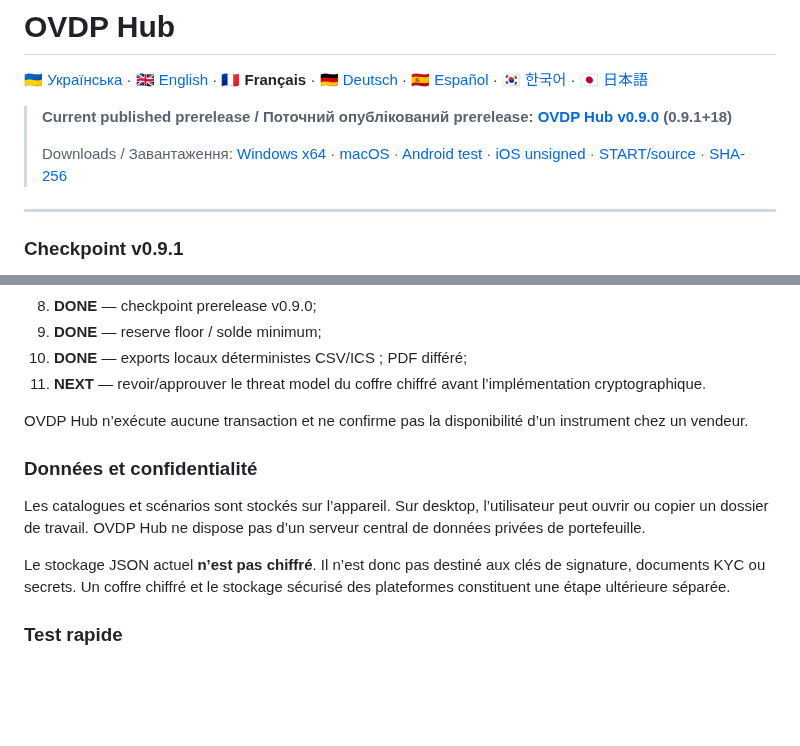
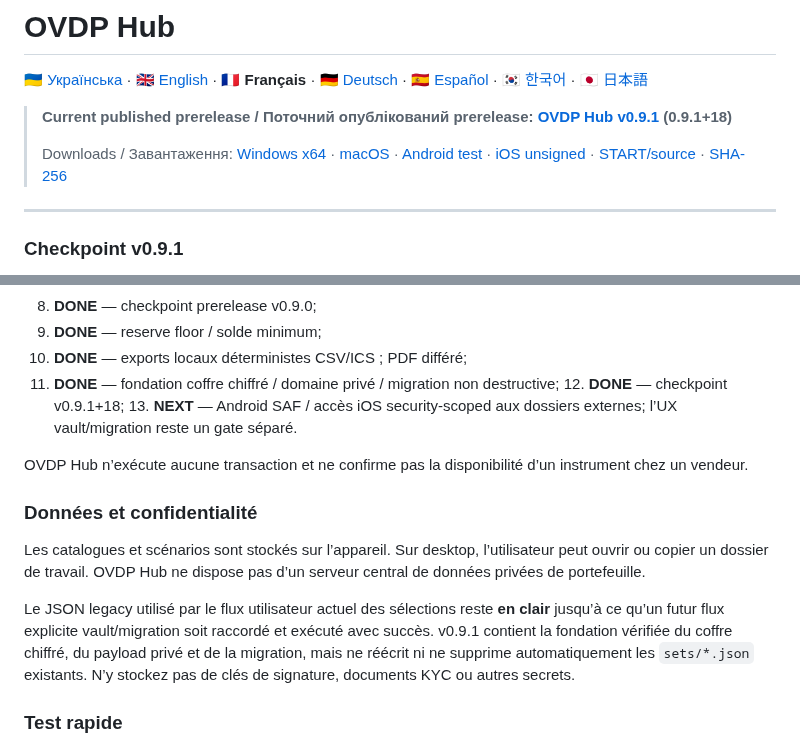
Before and after one commit to RomanZavadaM/ovdp-hub, a Markdown page: docs/readme/README.fr.md, 2 parts joined by grey strips. Rendered like a GitHub page; blank space fills up the shorter version.

Commit message:
Docs: remove stale v0.9.0 guidance from README.fr.md

```diff
--- a/docs/readme/README.fr.md
+++ b/docs/readme/README.fr.md
@@ -2,5 +2,5 @@
 
 [🇺🇦 Українська](../../README.md) · [🇬🇧 English](README.en.md) · **🇫🇷 Français** · [🇩🇪 Deutsch](README.de.md) · [🇪🇸 Español](README.es.md) · [🇰🇷 한국어](README.ko.md) · [🇯🇵 日本語](README.ja.md)
 
-> **Current published prerelease / Поточний опублікований prerelease: [OVDP Hub v0.9.0](https://github.com/RomanZavadaM/ovdp-hub/releases/tag/v0.9.1) (0.9.1+18)**
+> **Current published prerelease / Поточний опублікований prerelease: [OVDP Hub v0.9.1](https://github.com/RomanZavadaM/ovdp-hub/releases/tag/v0.9.1) (0.9.1+18)**
 >
@@ -59,7 +59,7 @@ Développement après le checkpoint 0.9.0 publié :
 8. **DONE** — checkpoint prerelease v0.9.0;
 9. **DONE** — reserve floor / solde minimum;
 10. **DONE** — exports locaux déterministes CSV/ICS ; PDF différé;
-11. **NEXT** — revoir/approuver le threat model du coffre chiffré avant l’implémentation cryptographique.
+11. **DONE** — fondation coffre chiffré / domaine privé / migration non destructive; 12. **DONE** — checkpoint v0.9.1+18; 13. **NEXT** — Android SAF / accès iOS security-scoped aux dossiers externes; l’UX vault/migration reste un gate séparé.
 
 OVDP Hub n’exécute aucune transaction et ne confirme pas la disponibilité d’un instrument chez un vendeur.
 
@@ -67,7 +67,7 @@ OVDP Hub n’exécute aucune transaction et ne confirme pas la disponibilité d
 
 Les catalogues et scénarios sont stockés sur l’appareil. Sur desktop, l’utilisateur peut ouvrir ou copier un dossier de travail. OVDP Hub ne dispose pas d’un serveur central de données privées de portefeuille.
 
-Le stockage JSON actuel **n’est pas chiffré**. Il n’est donc pas destiné aux clés de signature, documents KYC ou secrets. Un coffre chiffré et le stockage sécurisé des plateformes constituent une étape ultérieure séparée.
+Le JSON legacy utilisé par le flux utilisateur actuel des sélections reste **en clair** jusqu’à ce qu’un futur flux explicite vault/migration soit raccordé et exécuté avec succès. v0.9.1 contient la fondation vérifiée du coffre chiffré, du payload privé et de la migration, mais ne réécrit ni ne supprime automatiquement les `sets/*.json` existants. N’y stockez pas de clés de signature, documents KYC ou autres secrets.
 
 ### Test rapide
 
```
Also changed, not shown: other parts of docs/readme/README.fr.md (+1 -1 lines).
